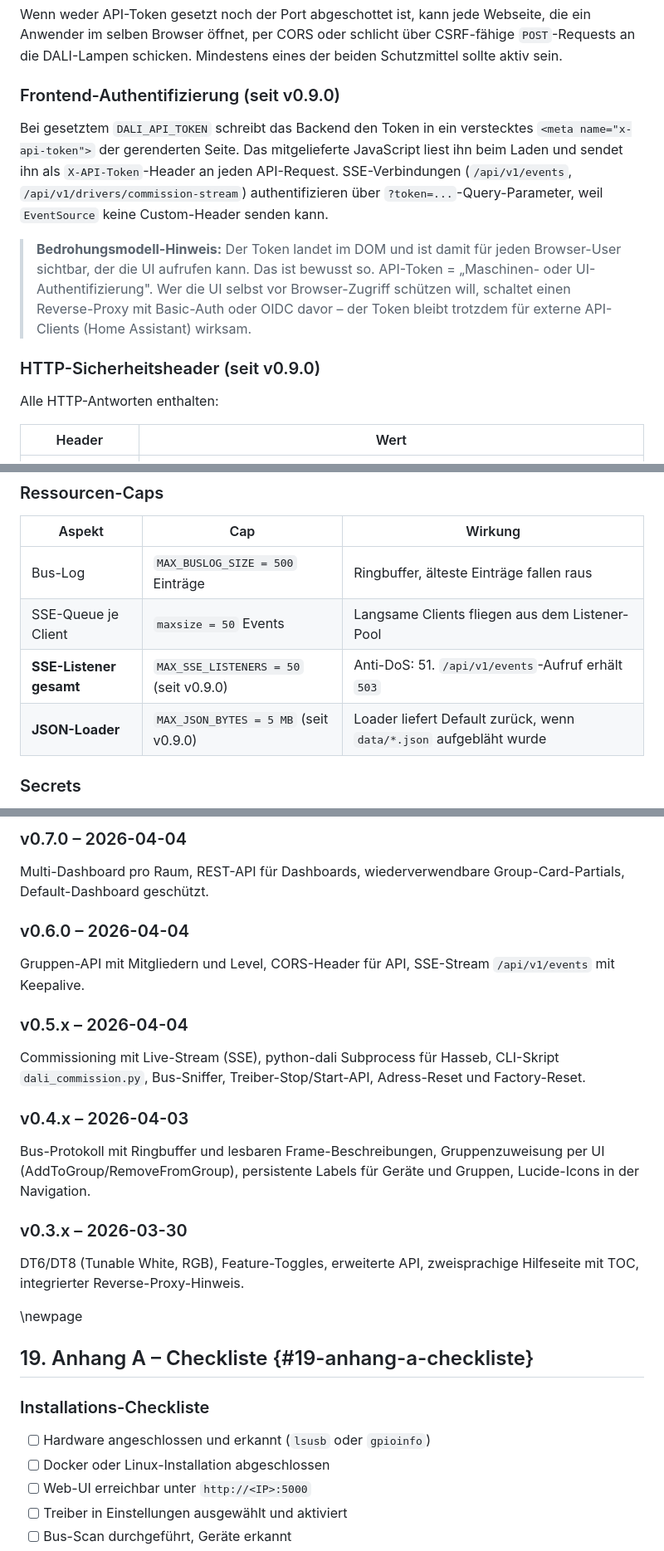
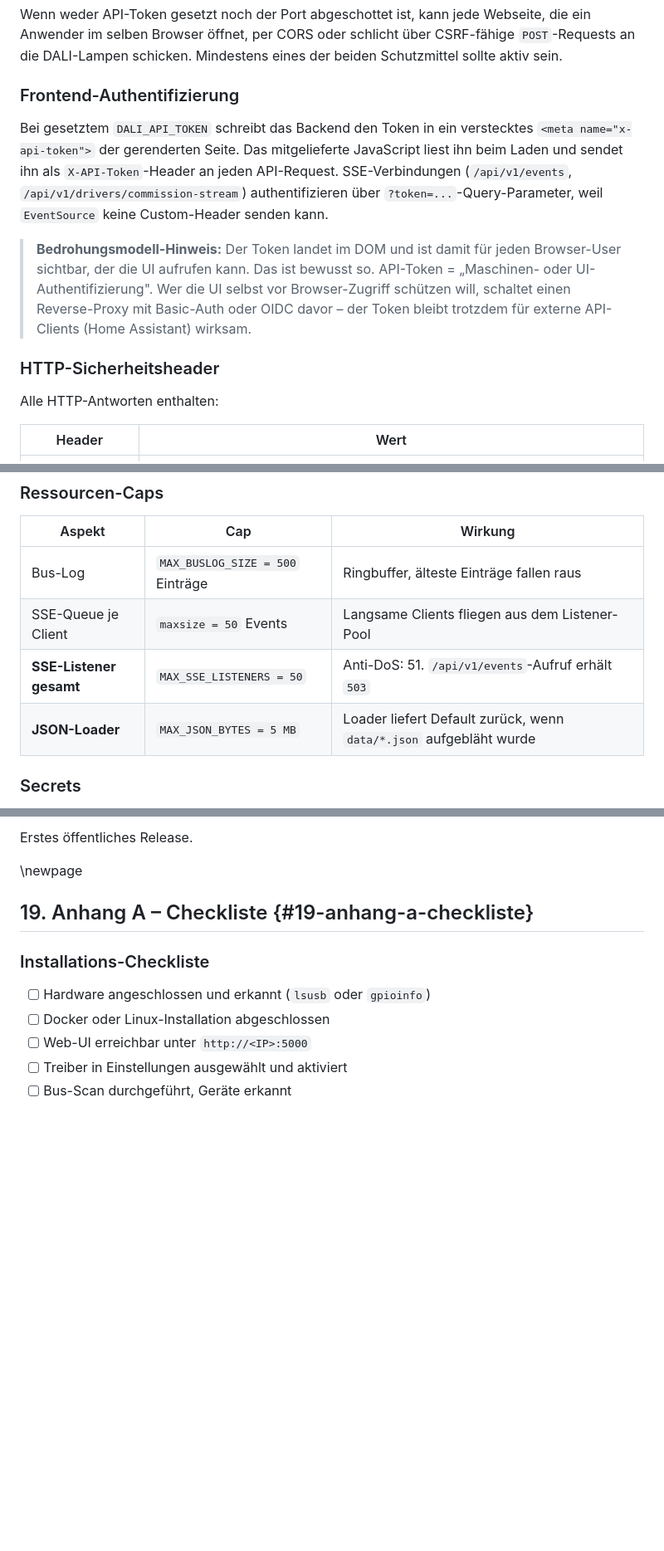
Before and after one commit to c42u/dali-servui, a Markdown page: Dokumentation/DALI_ServUI_Dokumentation_v1.0.0.md, 3 parts joined by grey strips. Shown at 83% size. Rendered like a GitHub page; blank space fills up the shorter version.

```diff
--- a/Dokumentation/DALI_ServUI_Dokumentation_v1.0.0.md
+++ b/Dokumentation/DALI_ServUI_Dokumentation_v1.0.0.md
@@ -591,7 +591,7 @@ Webseite, die ein Anwender im selben Browser öffnet, per CORS oder
 schlicht über CSRF-fähige `POST`-Requests an die DALI-Lampen schicken.
 Mindestens eines der beiden Schutzmittel sollte aktiv sein.
 
-### Frontend-Authentifizierung (seit v0.9.0)
+### Frontend-Authentifizierung
 
 Bei gesetztem `DALI_API_TOKEN` schreibt das Backend den Token in ein
 verstecktes `<meta name="x-api-token">` der gerenderten Seite. Das
@@ -608,7 +608,7 @@ Custom-Header senden kann.
 > Reverse-Proxy mit Basic-Auth oder OIDC davor – der Token bleibt
 > trotzdem für externe API-Clients (Home Assistant) wirksam.
 
-### HTTP-Sicherheitsheader (seit v0.9.0)
+### HTTP-Sicherheitsheader
 
 Alle HTTP-Antworten enthalten:
 
@@ -629,8 +629,8 @@ und `<script>`-Blöcke verwenden. Eine spätere Migration auf
 |--------|-----|--------|
 | Bus-Log | `MAX_BUSLOG_SIZE = 500` Einträge | Ringbuffer, älteste Einträge fallen raus |
 | SSE-Queue je Client | `maxsize = 50` Events | Langsame Clients fliegen aus dem Listener-Pool |
-| **SSE-Listener gesamt** | `MAX_SSE_LISTENERS = 50` (seit v0.9.0) | Anti-DoS: 51. `/api/v1/events`-Aufruf erhält `503` |
-| **JSON-Loader** | `MAX_JSON_BYTES = 5 MB` (seit v0.9.0) | Loader liefert Default zurück, wenn `data/*.json` aufgebläht wurde |
+| **SSE-Listener gesamt** | `MAX_SSE_LISTENERS = 50` | Anti-DoS: 51. `/api/v1/events`-Aufruf erhält `503` |
+| **JSON-Loader** | `MAX_JSON_BYTES = 5 MB` | Loader liefert Default zurück, wenn `data/*.json` aufgebläht wurde |
 
 ### Secrets
 
@@ -779,29 +724,4 @@ Version: UI-Bugfixes, Aufräumen der Dokumentation und Versions-Konsistenz
-### v0.7.0 – 2026-04-04
-
-Multi-Dashboard pro Raum, REST-API für Dashboards, wiederverwendbare
-Group-Card-Partials, Default-Dashboard geschützt.
-
-### v0.6.0 – 2026-04-04
-
-Gruppen-API mit Mitgliedern und Level, CORS-Header für API, SSE-Stream
-`/api/v1/events` mit Keepalive.
-
-### v0.5.x – 2026-04-04
-
-Commissioning mit Live-Stream (SSE), python-dali Subprocess für Hasseb,
-CLI-Skript `dali_commission.py`, Bus-Sniffer, Treiber-Stop/Start-API,
-Adress-Reset und Factory-Reset.
-
-### v0.4.x – 2026-04-03
-
-Bus-Protokoll mit Ringbuffer und lesbaren Frame-Beschreibungen,
-Gruppenzuweisung per UI (AddToGroup/RemoveFromGroup), persistente Labels
-für Geräte und Gruppen, Lucide-Icons in der Navigation.
-
-### v0.3.x – 2026-03-30
-
-DT6/DT8 (Tunable White, RGB), Feature-Toggles, erweiterte API,
-zweisprachige Hilfeseite mit TOC, integrierter Reverse-Proxy-Hinweis.
+Erstes öffentliches Release.
 
 \newpage
 
```
Also changed, not shown: other parts of Dokumentation/DALI_ServUI_Dokumentation_v1.0.0.md (+0 -55 lines).
